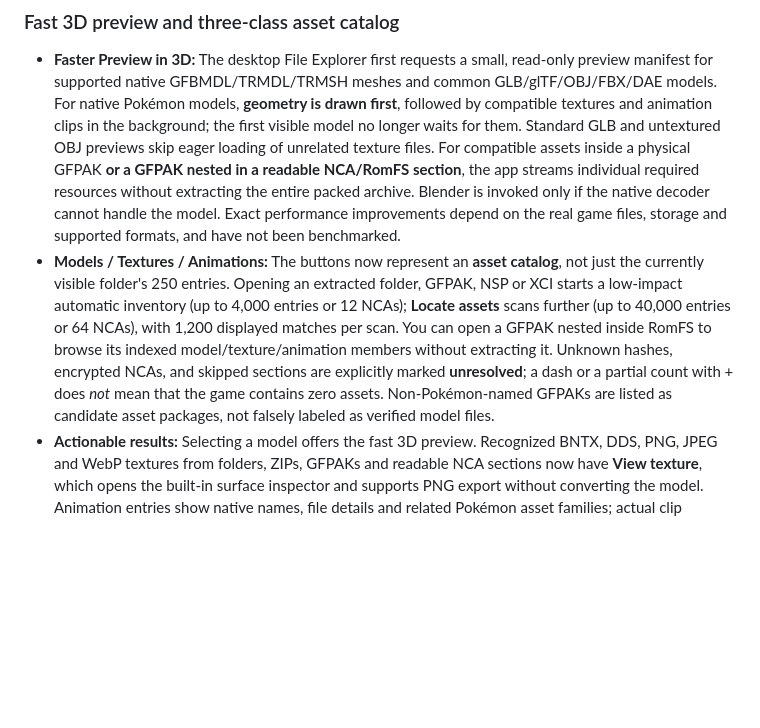
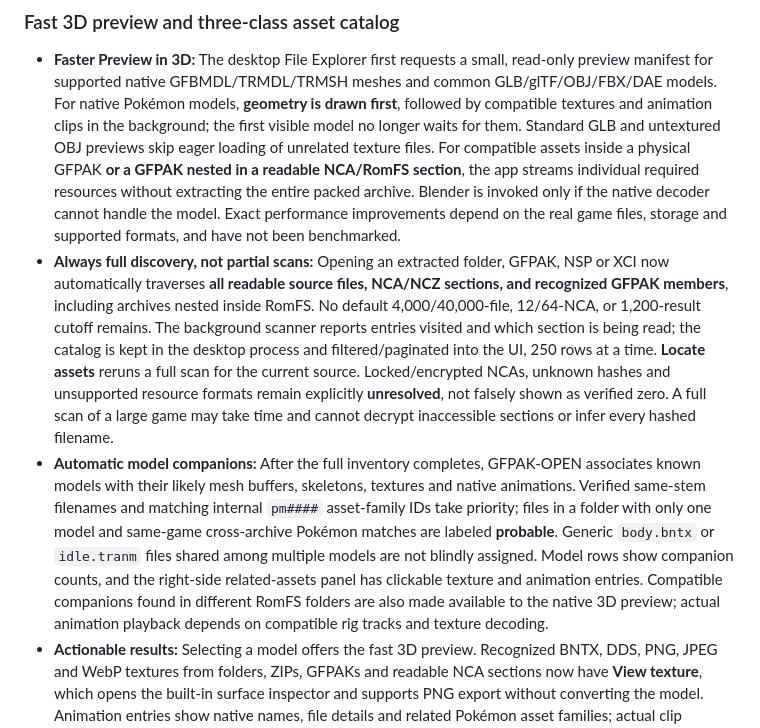
Before and after one commit to Unborne-Fetus/GFPAK-OPEN, a Markdown page: README.md, the part around the change. Rendered like a GitHub page; blank space fills up the shorter version.

Commit message:
Document complete uncapped game scanning and evidence-based automatic model texture animation matching

```diff
--- a/README.md
+++ b/README.md
@@ -82,7 +82,8 @@ The expanded functionality has automated synthetic fixture coverage and CI build
 ### Fast 3D preview and three-class asset catalog
 
 - **Faster Preview in 3D:** The desktop File Explorer first requests a small, read-only preview manifest for supported native GFBMDL/TRMDL/TRMSH meshes and common GLB/glTF/OBJ/FBX/DAE models. For native Pokémon models, **geometry is drawn first**, followed by compatible textures and animation clips in the background; the first visible model no longer waits for them. Standard GLB and untextured OBJ previews skip eager loading of unrelated texture files. For compatible assets inside a physical GFPAK **or a GFPAK nested in a readable NCA/RomFS section**, the app streams individual required resources without extracting the entire packed archive. Blender is invoked only if the native decoder cannot handle the model. Exact performance improvements depend on the real game files, storage and supported formats, and have not been benchmarked.
-- **Models / Textures / Animations:** The buttons now represent an **asset catalog**, not just the currently visible folder's 250 entries. Opening an extracted folder, GFPAK, NSP or XCI starts a low-impact automatic inventory (up to 4,000 entries or 12 NCAs); **Locate assets** scans further (up to 40,000 entries or 64 NCAs), with 1,200 displayed matches per scan. You can open a GFPAK nested inside RomFS to browse its indexed model/texture/animation members without extracting it. Unknown hashes, encrypted NCAs, and skipped sections are explicitly marked **unresolved**; a dash or a partial count with + does *not* mean that the game contains zero assets. Non-Pokémon-named GFPAKs are listed as candidate asset packages, not falsely labeled as verified model files.
+- **Always full discovery, not partial scans:** Opening an extracted folder, GFPAK, NSP or XCI now automatically traverses **all readable source files, NCA/NCZ sections, and recognized GFPAK members**, including archives nested inside RomFS. No default 4,000/40,000-file, 12/64-NCA, or 1,200-result cutoff remains. The background scanner reports entries visited and which section is being read; the catalog is kept in the desktop process and filtered/paginated into the UI, 250 rows at a time. **Locate assets** reruns a full scan for the current source. Locked/encrypted NCAs, unknown hashes and unsupported resource formats remain explicitly **unresolved**, not falsely shown as verified zero. A full scan of a large game may take time and cannot decrypt inaccessible sections or infer every hashed filename.
+- **Automatic model companions:** After the full inventory completes, GFPAK-OPEN associates known models with their likely mesh buffers, skeletons, textures and native animations. Verified same-stem filenames and matching internal `pm####` asset-family IDs take priority; files in a folder with only one model and same-game cross-archive Pokémon matches are labeled **probable**. Generic `body.bntx` or `idle.tranm` files shared among multiple models are not blindly assigned. Model rows show companion counts, and the right-side related-assets panel has clickable texture and animation entries. Compatible companions found in different RomFS folders are also made available to the native 3D preview; actual animation playback depends on compatible rig tracks and texture decoding.
 - **Actionable results:** Selecting a model offers the fast 3D preview. Recognized BNTX, DDS, PNG, JPEG and WebP textures from folders, ZIPs, GFPAKs and readable NCA sections now have **View texture**, which opens the built-in surface inspector and supports PNG export without converting the model. Animation entries show native names, file details and related Pokémon asset families; actual clip playback still requires a compatible loaded model and decoder. Animation clips can play when the matching model's native animation tracks are supported; individual raw animations are not claimed to be full standalone 3D scenes.
 
 ### Built-in Game File Explorer
```
